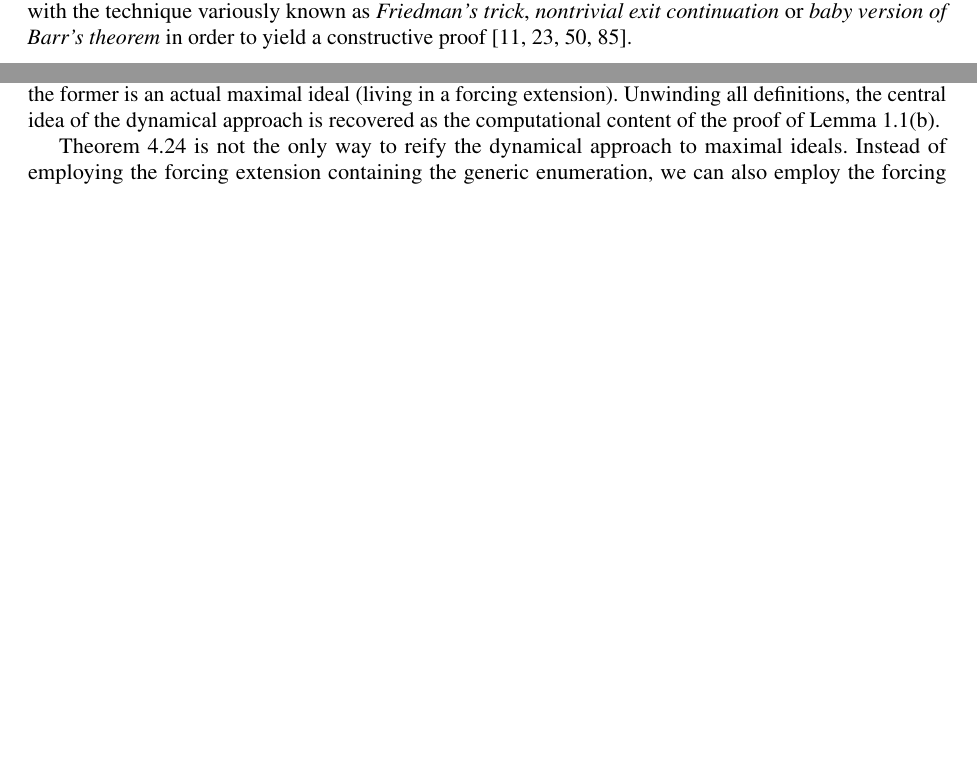
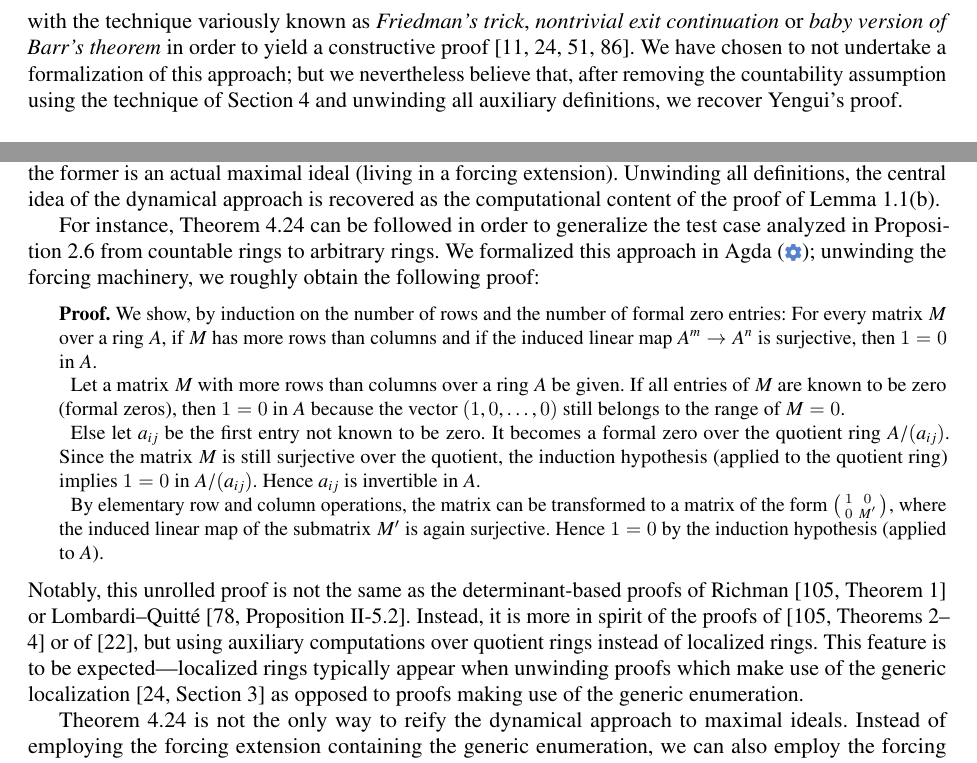
Before and after one commit to iblech/constructive-maximal-ideals, a LaTeX document (tex/extended.tex): two parts of pages 12 and 24 of 35 before the commit and two parts of pages 13 and 24 of 35 after it, joined at a grey line, cut so that both start at the same text, the shorter picture padded with empty space. Compiled offline with pdfLaTeX; a missing font is replaced by an installed copy or a similar font; a LaTeX package or settings file that is missing is left out.

Commit message:
Unwinding of test case about surjective matrices

```diff
--- a/tex/extended.tex
+++ b/tex/extended.tex
@@ -1083,6 +1088,10 @@ with the technique variously known as \emph{Friedman's trick}, \emph{nontrivial
 exit continuation} or \emph{baby version of Barr's theorem} in order to yield a
 constructive
 proof~\cite{friedman:trick,murthy:classical-proofs,barr:without-points,blechschmidt:generalized-spaces}.
+We have chosen to not undertake a formalization of this approach; but we
+nevertheless believe that, after removing the countability assumption using the
+technique of Section~\ref{sect:wlog} and unwinding all auxiliary definitions,
+we recover Yengui's proof.
 
 
 \section{Formalization in weaker foundations}
@@ -2068,6 +2077,42 @@ how to reread proofs involving maximal ideals, the former is an actual maximal
 ideal (living in a forcing extension). Unwinding all definitions, the central
 idea of the dynamical approach is recovered as the computational content of the
 proof of Lemma~\ref{lemma:omnibus}(b).
+
+For instance, Theorem~\ref{thm:dynalg-formal} can be followed in order to generalize
+the test case analyzed in Proposition~\ref{prop:surj-matrix} from countable
+rings to arbitrary rings. We formalized this approach in
+Agda~(\flink{§4.TestCase}); unwinding the forcing machinery,
+we roughly obtain the following proof:
+\begin{quotation}\small\label{proof:surj-matrix-explicit}
+\textbf{Proof.} We show, by induction on the number of rows and the number of
+formal zero entries: For every matrix~$M$ over a ring~$A$, if~$M$ has more rows
+than columns and if the induced linear map~$A^m \to A^n$ is surjective, then~$1
+= 0$ in~$A$.
+
+Let a matrix~$M$ with more rows than columns over a ring~$A$ be given. If all
+entries of~$M$ are known to be zero (formal zeros), then~$1 = 0$ in~$A$ because
+the vector~$(1,0,\ldots,0)$ still belongs to the range of~$M = 0$.
+
+Else let~$a_{ij}$ be the first entry not known to be zero. It becomes a formal
+zero over the quotient ring~$A/(a_{ij})$. Since the matrix~$M$ is still
+surjective over the quotient, the induction hypothesis (applied to the quotient
+ring) implies~$1 = 0$ in~$A/(a_{ij})$. Hence~$a_{ij}$ is invertible in~$A$.
+
+By elementary row and column operations, the matrix can be transformed to a
+matrix of the form~$\left(\begin{smallmatrix}1 & 0 \\ 0 &
+M'\end{smallmatrix}\right)$, where the induced linear map of the submatrix~$M'$ is again
+surjective. Hence~$1 = 0$ by the induction hypothesis (applied to~$A$).
+\end{quotation}
+Notably, this unrolled proof is not the same as the determinant-based proofs of
+Richman~\cite[Theorem~1]{richman:trivial-rings} or
+Lombardi--Quitté~\cite[Proposition~II-5.2]{lombardi-quitte:constructive-algebra}.
+Instead, it is more in spirit of the proofs
+of~\cite[Theorems~2--4]{richman:trivial-rings} or
+of~\cite{blechschmidt:generic-freeness}, but using auxiliary computations over
+quotient rings instead of localized rings. This feature is to be
+expected---localized rings typically appear when unwinding proofs which make
+use of the generic localization~\cite[Section~3]{blechschmidt:generalized-spaces}
+as opposed to proofs making use of the generic enumeration.
 
 Theorem~\ref{thm:dynalg-formal} is not the only way to reify the dynamical
 approach to maximal ideals. Instead of employing the forcing extension
```
Also changed, not shown: tex/extended.bib (+6 -0 lines), tex/extended.tex (7 more changed lines).
